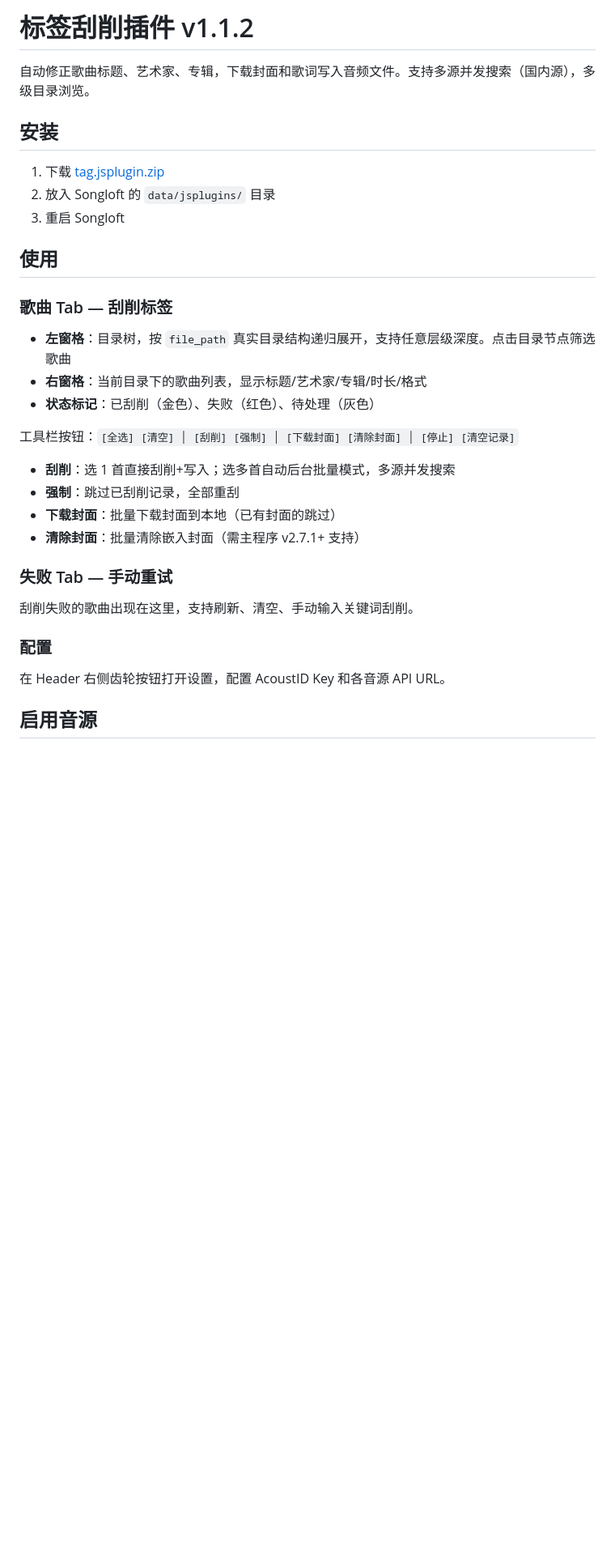
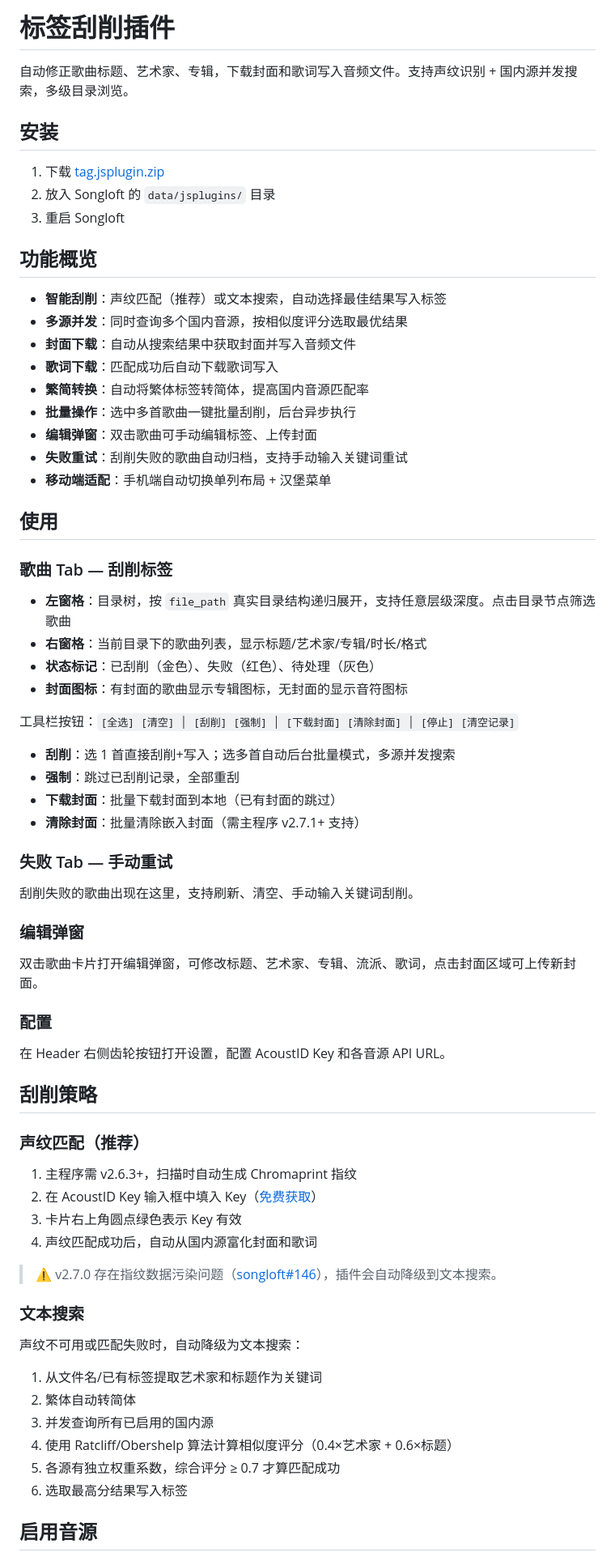
Before and after one commit to fly818/songloft-plugin-tag, a Markdown page: README.md, the part around one of its changes. Shown at 81% size. Drawn GitHub-style; blank space fills up the shorter version.

Commit message:
docs: rewrite README, remove platform names, add feature details

```diff
--- a/README.md
+++ b/README.md
@@ -1,12 +1,24 @@
-# 标签刮削插件 v1.1.2
+# 标签刮削插件
 
-自动修正歌曲标题、艺术家、专辑，下载封面和歌词写入音频文件。支持多源并发搜索（国内源），多级目录浏览。
+自动修正歌曲标题、艺术家、专辑，下载封面和歌词写入音频文件。支持声纹识别 + 国内源并发搜索，多级目录浏览。
 
 ## 安装
 
 1. 下载 [tag.jsplugin.zip](../../releases/latest)
 2. 放入 Songloft 的 `data/jsplugins/` 目录
 3. 重启 Songloft
+
+## 功能概览
+
+- **智能刮削**：声纹匹配（推荐）或文本搜索，自动选择最佳结果写入标签
+- **多源并发**：同时查询多个国内音源，按相似度评分选取最优结果
+- **封面下载**：自动从搜索结果中获取封面并写入音频文件
+- **歌词下载**：匹配成功后自动下载歌词写入
+- **繁简转换**：自动将繁体标签转简体，提高国内音源匹配率
+- **批量操作**：选中多首歌曲一键批量刮削，后台异步执行
+- **编辑弹窗**：双击歌曲可手动编辑标签、上传封面
+- **失败重试**：刮削失败的歌曲自动归档，支持手动输入关键词重试
+- **移动端适配**：手机端自动切换单列布局 + 汉堡菜单
 
 ## 使用
 
@@ -15,6 +27,7 @@
 - **左窗格**：目录树，按 `file_path` 真实目录结构递归展开，支持任意层级深度。点击目录节点筛选歌曲
 - **右窗格**：当前目录下的歌曲列表，显示标题/艺术家/专辑/时长/格式
 - **状态标记**：已刮削（金色）、失败（红色）、待处理（灰色）
+- **封面图标**：有封面的歌曲显示专辑图标，无封面的显示音符图标
 
 工具栏按钮：`[全选] [清空] │ [刮削] [强制] │ [下载封面] [清除封面] │ [停止] [清空记录]`
 
@@ -27,9 +40,35 @@
 
 刮削失败的歌曲出现在这里，支持刷新、清空、手动输入关键词刮削。
 
+### 编辑弹窗
+
+双击歌曲卡片打开编辑弹窗，可修改标题、艺术家、专辑、流派、歌词，点击封面区域可上传新封面。
+
 ### 配置
 
 在 Header 右侧齿轮按钮打开设置，配置 AcoustID Key 和各音源 API URL。
+
+## 刮削策略
+
+### 声纹匹配（推荐）
+
+1. 主程序需 v2.6.3+，扫描时自动生成 Chromaprint 指纹
+2. 在 AcoustID Key 输入框中填入 Key（[免费获取](https://acoustid.org/webservice)）
+3. 卡片右上角圆点绿色表示 Key 有效
+4. 声纹匹配成功后，自动从国内源富化封面和歌词
+
+> ⚠️ v2.7.0 存在指纹数据污染问题（[songloft#146](https://github.com/songloft-org/songloft/issues/146)），插件会自动降级到文本搜索。
+
+### 文本搜索
+
+声纹不可用或匹配失败时，自动降级为文本搜索：
+
+1. 从文件名/已有标签提取艺术家和标题作为关键词
+2. 繁体自动转简体
+3. 并发查询所有已启用的国内源
+4. 使用 Ratcliff/Obershelp 算法计算相似度评分（0.4×艺术家 + 0.6×标题）
+5. 各源有独立权重系数，综合评分 ≥ 0.7 才算匹配成功
+6. 选取最高分结果写入标签
 
 ## 启用音源
 
```
Also changed, not shown: other parts of README.md (+9 -7 lines).
